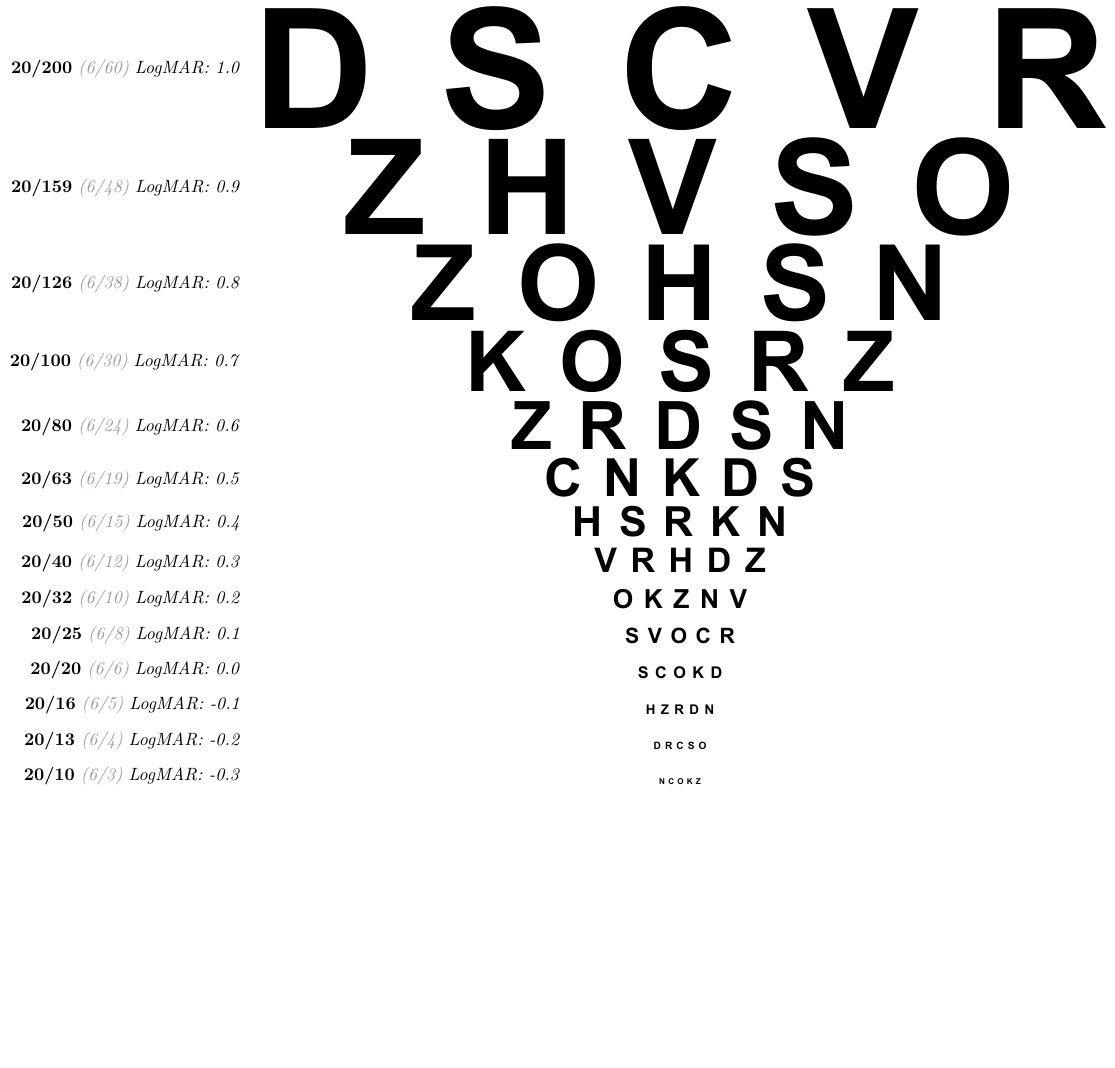
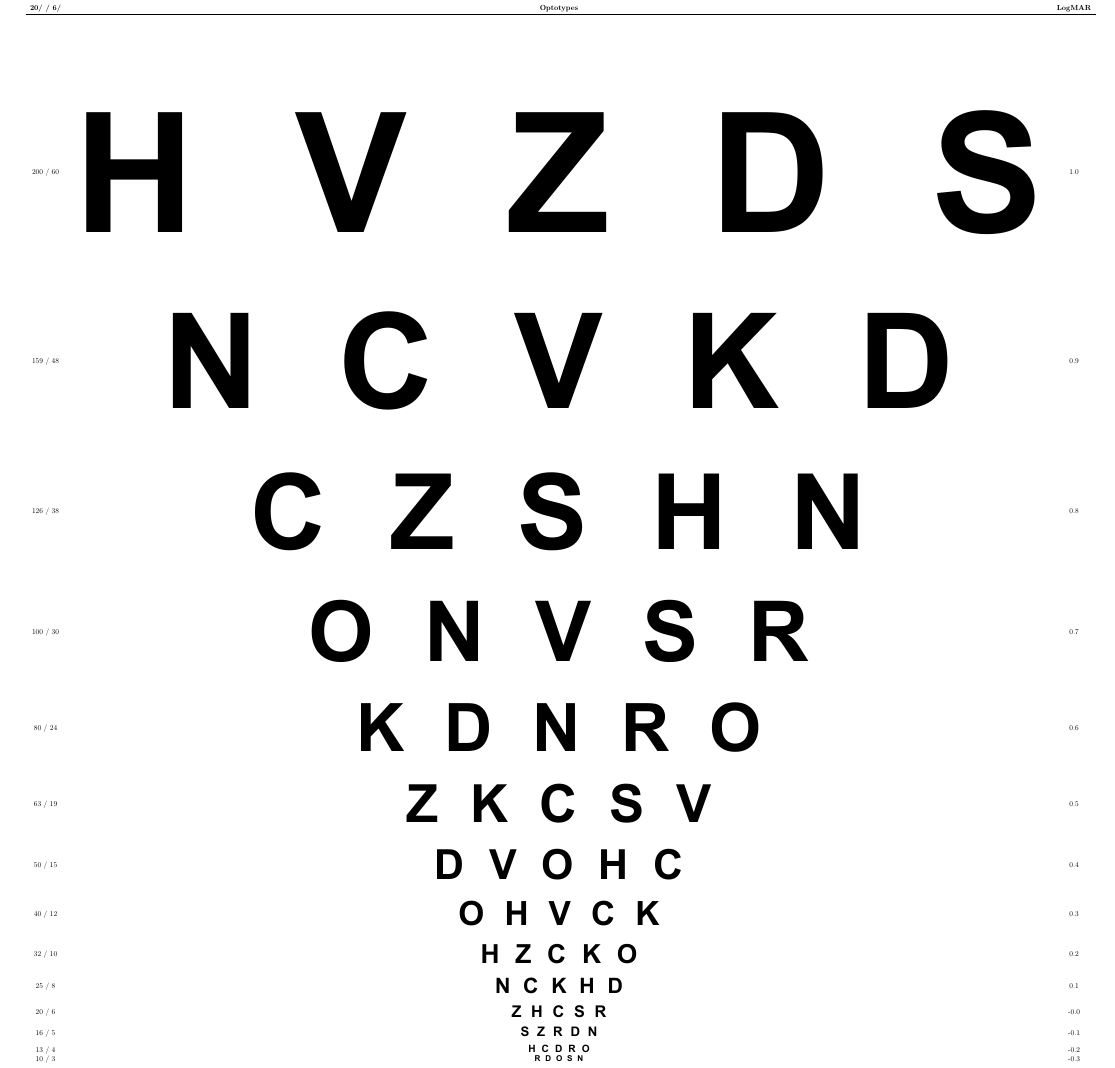
Before and after one commit to brendanktao/ETDRSnear_CASandLatin, a LaTeX document (LatinChartR.tex): part of the page, cut at the place of the change, the shorter picture padded with empty space. Compiled offline with XeLaTeX.

Commit message:
Update and rename Latin.tex to LatinChartR.tex

```diff
--- a/Latin.tex
+++ b/LatinChartR.tex
@@ -18,10 +18,10 @@
 
 \setmainlanguage{english}
 
-\newfontfamily\optsans{ArialB.ttf}[LetterSpace=40]
+% \newfontfamily\optsans{ArialB.ttf}[LetterSpace=40]
+\newfontfamily\optsans{arialb.ttf}[LetterSpace=60]
 
 \definecolor{smoke}{rgb}{0.6,0.6,0.6}
-% Removed unused color definitions for cyan and red
 
 \pagestyle{empty}
 
@@ -65,22 +65,22 @@
 
 \begin{document}
 
-\renewcommand*{\arraystretch}{3.5}
-\begin{longtable}{rc}
-\acuity{20/200}{6/60}{LogMAR: 1.0} & \optotype{\factor\SetA}{DSCVR} \\
-\acuity{20/159}{6/48}{LogMAR: 0.9} & \optotype{\factor\SetB}{ZHVSO} \\
-\acuity{20/126}{6/38}{LogMAR: 0.8} & \optotype{\factor\SetC}{ZOHSN} \\
-\acuity{20/100}{6/30}{LogMAR: 0.7} & \optotype{\factor\SetD}{KOSRZ} \\
-\acuity{20/80}{6/24}{LogMAR: 0.6} & \optotype{\factor\SetE}{ZRDSN} \\
-\acuity{20/63}{6/19}{LogMAR: 0.5} & \optotype{\factor\SetF}{CNKDS} \\
-\acuity{20/50}{6/15}{LogMAR: 0.4} & \optotype{\factor\SetG}{HSRKN} \\
-\acuity{20/40}{6/12}{LogMAR: 0.3} & \optotype{\factor\SetH}{VRHDZ} \\
-\acuity{20/32}{6/10}{LogMAR: 0.2} & \optotype{\factor\SetI}{OKZNV} \\
-\acuity{20/25}{6/8}{LogMAR: 0.1} & \optotype{\factor\SetJ}{SVOCR} \\
-\acuity{20/20}{6/6}{LogMAR: 0.0} & \optotype{\factor\SetK}{SCOKD} \\
-\acuity{20/16}{6/5}{LogMAR: -0.1} & \optotype{\factor\SetL}{HZRDN} \\
-\acuity{20/13}{6/4}{LogMAR: -0.2} & \optotype{\factor\SetM}{DRCSO} \\
-\acuity{20/10}{6/3}{LogMAR: -0.3} & \optotype{\factor\SetN}{NCOKZ} \\
+\begin{longtable}{ccc}
+\textbf{20/ / 6/} & \textbf{Optotypes} & \textbf{LogMAR} \\ \hline
+\noalign{\vskip 131.0 pt} 200 / 60 & \optotype{\factor\SetA}{HVZDS} & 1.0\\
+\noalign{\vskip 104.0 pt} 159 / 48 & \optotype{\factor\SetB}{NCVKD} & 0.9\\
+\noalign{\vskip 83.0 pt} 126 / 38 & \optotype{\factor\SetC}{CZSHN} & 0.8\\
+\noalign{\vskip 66.0 pt} 100 / 30 & \optotype{\factor\SetD}{ONVSR} & 0.7\\
+\noalign{\vskip 52.0 pt} 80 / 24 & \optotype{\factor\SetE}{KDNRO} & 0.6\\
+\noalign{\vskip 41.0 pt} 63 / 19 & \optotype{\factor\SetF}{ZKCSV} & 0.5\\
+\noalign{\vskip 33.0 pt} 50 / 15 & \optotype{\factor\SetG}{DVOHC} & 0.4\\
+\noalign{\vskip 26.0 pt} 40 / 12 & \optotype{\factor\SetH}{OHVCK} & 0.3\\
+\noalign{\vskip 21.0 pt} 32 / 10 & \optotype{\factor\SetI}{HZCKO} & 0.2\\
+\noalign{\vskip 16.0 pt} 25 / 8 & \optotype{\factor\SetJ}{NCKHD} & 0.1\\
+\noalign{\vskip 13.0 pt} 20 / 6 & \optotype{\factor\SetK}{ZHCSR} & -0.0\\
+\noalign{\vskip 10.0 pt} 16 / 5 & \optotype{\factor\SetL}{SZRDN} & -0.1\\
+\noalign{\vskip 8.0 pt} 13 / 4 & \optotype{\factor\SetM}{HCDRO} & -0.2\\
+\noalign{\vskip 0 pt} 10 / 3 & \optotype{\factor\SetN}{RDOSN} & -0.3\\
 \end{longtable}
 
 \end{document}
```
